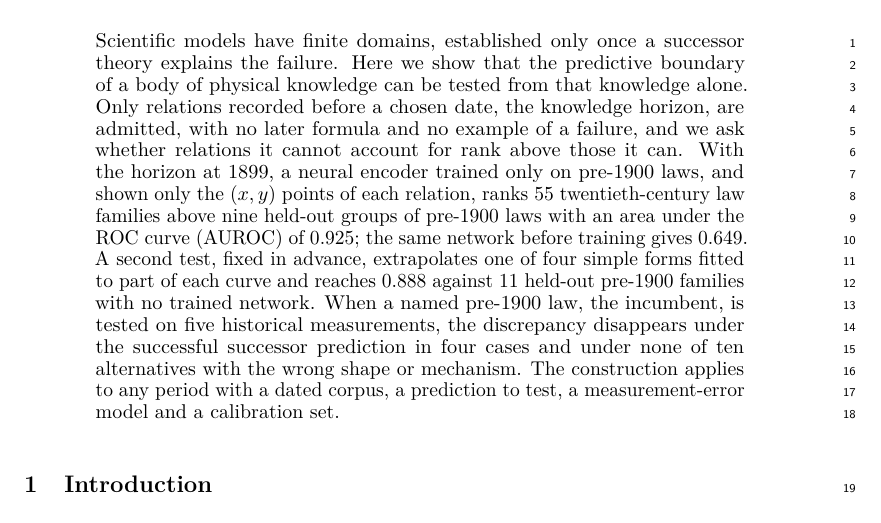
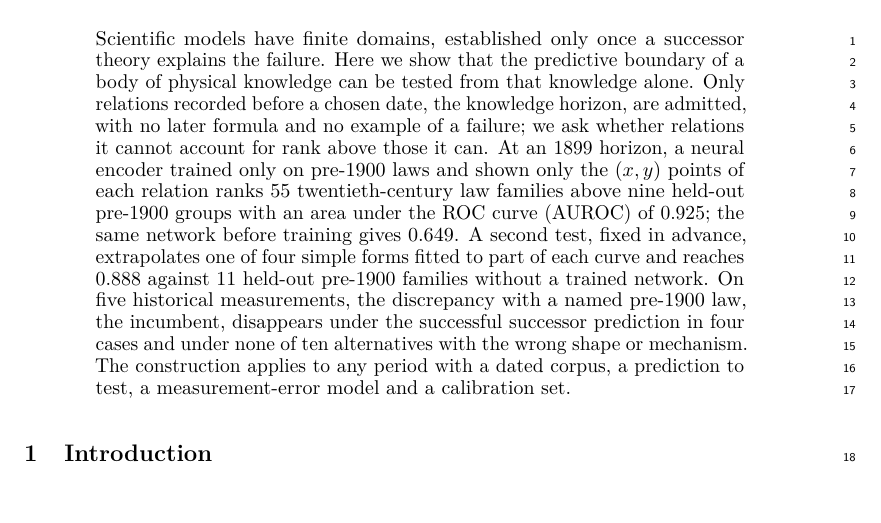
Before and after one commit to ChenxiHeCam/Epistemic-probe-of-Classical-Horizons, a LaTeX paper (paper/manuscript.tex): part of page 1 of 20, cut so that both start at the same text, the shorter picture padded with empty space. Compiled offline with pdfLaTeX.

Commit message:
Abstract trimmed to the 200-word limit

```diff
--- a/paper/manuscript.tex
+++ b/paper/manuscript.tex
@@ -44,18 +44,17 @@ Scientific models have finite domains, established only once a successor
 theory explains the failure. Here we show that the predictive boundary of a
 body of physical knowledge can be tested from that knowledge alone. Only
 relations recorded before a chosen date, the knowledge horizon, are admitted,
-with no later formula and no example of a failure, and we ask whether relations
-it cannot account for rank above those it can. With the horizon at 1899, a
-neural encoder trained only on pre-1900 laws, and shown only the $(x, y)$
-points of each relation, ranks 55 twentieth-century law families above nine
-held-out groups of pre-1900 laws with an area under the ROC curve (AUROC) of
-0.925; the same network before training gives 0.649. A second test, fixed in
-advance, extrapolates one of four simple forms fitted to part of each curve and
-reaches 0.888 against 11 held-out pre-1900 families with no trained network.
-When a named pre-1900 law, the incumbent, is tested on five historical
-measurements, the discrepancy disappears under the successful successor
-prediction in four cases and under none of ten alternatives with the wrong
-shape or mechanism. The construction applies to any period with a dated
+with no later formula and no example of a failure; we ask whether relations it
+cannot account for rank above those it can. At an 1899 horizon, a neural
+encoder trained only on pre-1900 laws and shown only the $(x, y)$ points of
+each relation ranks 55 twentieth-century law families above nine held-out
+pre-1900 groups with an area under the ROC curve (AUROC) of 0.925; the same
+network before training gives 0.649. A second test, fixed in advance,
+extrapolates one of four simple forms fitted to part of each curve and reaches
+0.888 against 11 held-out pre-1900 families without a trained network. On five
+historical measurements, the discrepancy with a named pre-1900 law, the
+incumbent, disappears under the successful successor prediction in four cases
+and under none of ten alternatives with the wrong shape or mechanism. The construction applies to any period with a dated
 corpus, a prediction to test, a measurement-error model and a calibration set.
 \end{abstract}
 
```
Also changed, not shown: 2 other files.
